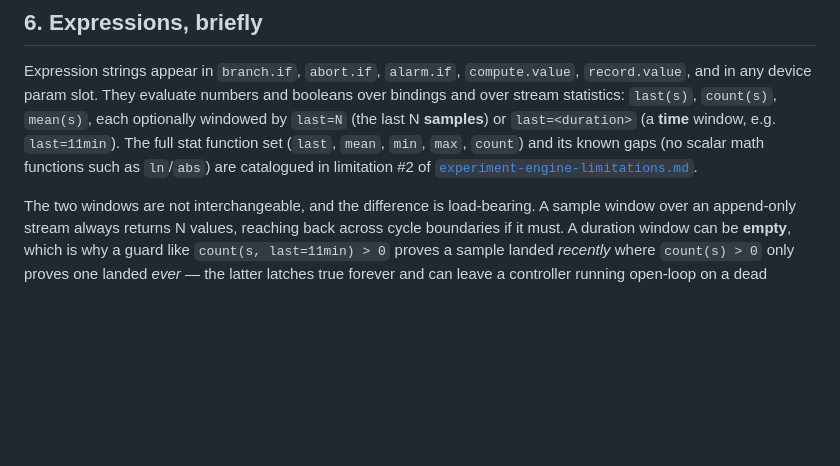
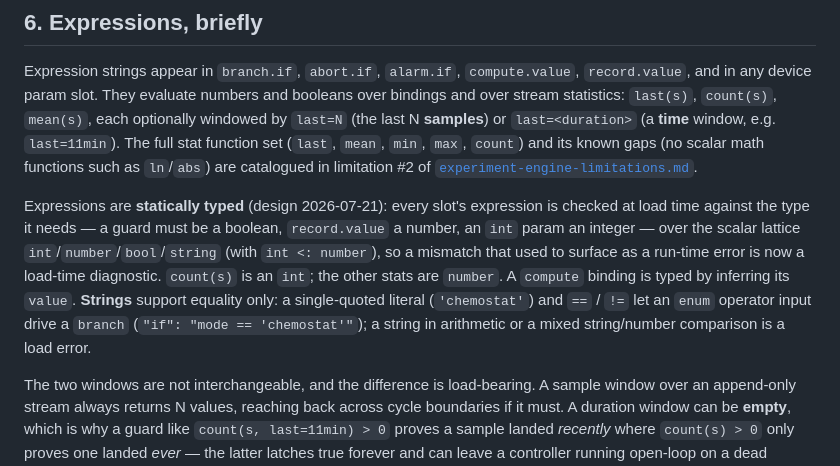
Before and after one commit to bioexperiment-lab-devices/lab-devices, a Markdown page: docs/workflow-schema.md, the part around the change. GitHub-like rendering; blank space fills up the shorter version.

```diff
--- a/docs/workflow-schema.md
+++ b/docs/workflow-schema.md
@@ -463,6 +463,16 @@ The full stat function set (`last`, `mean`, `min`, `max`, `count`) and its known
 math functions such as `ln`/`abs`) are catalogued in limitation #2 of
 [`experiment-engine-limitations.md`](experiment-engine-limitations.md).
 
+Expressions are **statically typed** (design 2026-07-21): every slot's expression is checked at
+load time against the type it needs — a guard must be a boolean, `record.value` a number, an
+`int` param an integer — over the scalar lattice `int`/`number`/`bool`/`string` (with
+`int <: number`), so a mismatch that used to surface as a run-time error is now a load-time
+diagnostic. `count(s)` is an `int`; the other stats are `number`. A `compute` binding is typed
+by inferring its `value`. **Strings** support equality only: a single-quoted literal
+(`'chemostat'`) and `==` / `!=` let an `enum` operator input drive a `branch`
+(`"if": "mode == 'chemostat'"`); a string in arithmetic or a mixed string/number comparison is a
+load error.
+
 The two windows are not interchangeable, and the difference is load-bearing. A sample window
 over an append-only stream always returns N values, reaching back across cycle boundaries if it
 must. A duration window can be **empty**, which is why a guard like `count(s, last=11min) > 0`
```
Also changed, not shown: docs/experiment-engine-limitations.md (+12 -1 lines).
